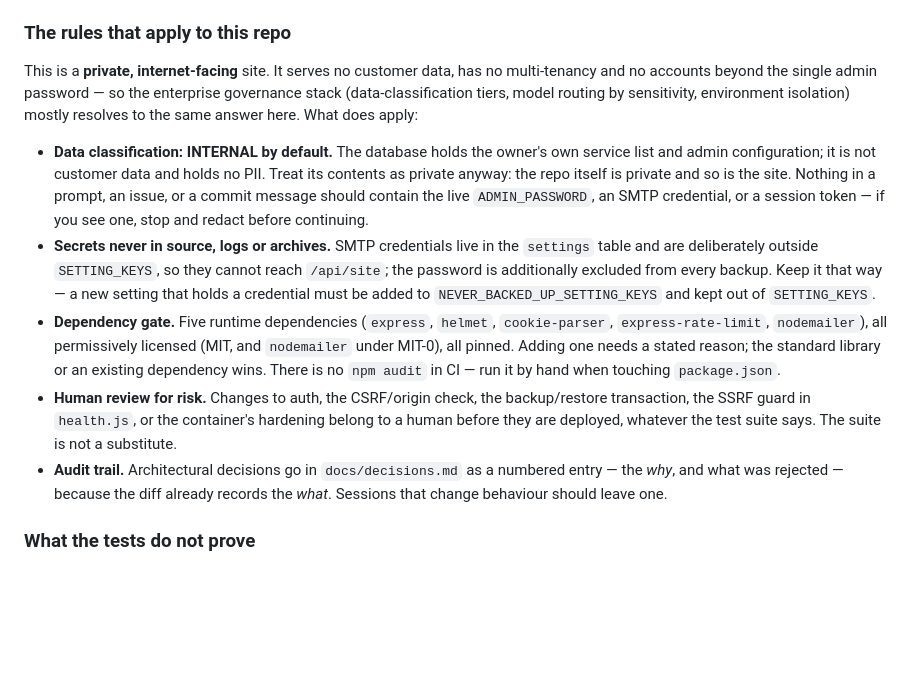
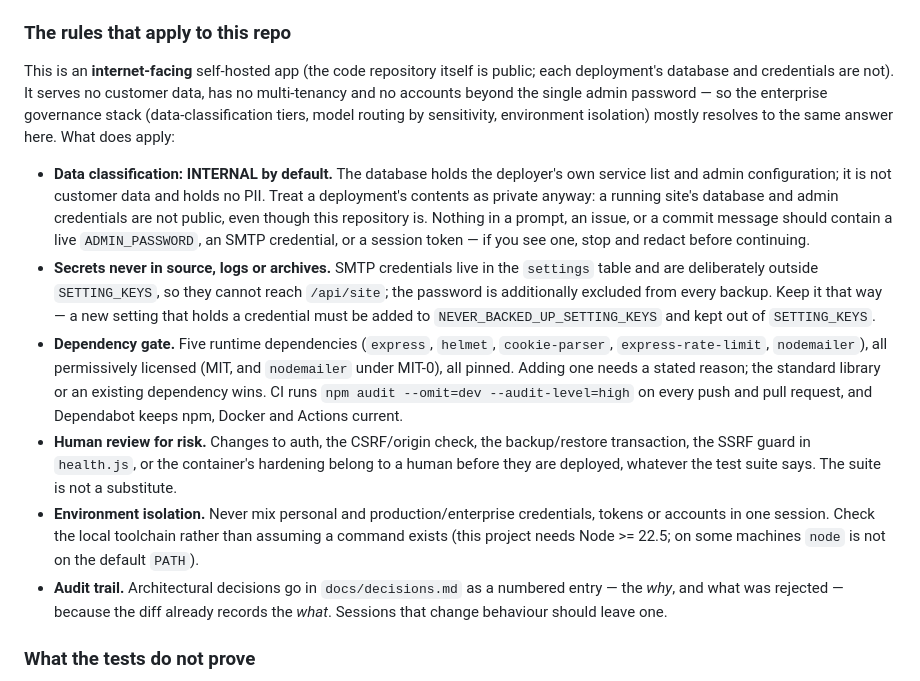
Before and after one commit to niels-emmer/vibefolio, a Markdown page: AGENTS.md, the part around one of its changes. Drawn GitHub-style; blank space fills up the shorter version.

```diff
--- a/AGENTS.md
+++ b/AGENTS.md
@@ -226,16 +274,18 @@ set -a; source .env; set +a; npm run dev
 
 ### The rules that apply to this repo
 
-This is a **private, internet-facing** site. It serves no customer data, has no multi-tenancy
-and no accounts beyond the single admin password — so the enterprise governance stack
-(data-classification tiers, model routing by sensitivity, environment isolation) mostly
+This is an **internet-facing** self-hosted app (the code repository itself is public; each
+deployment's database and credentials are not). It serves no customer data, has no
+multi-tenancy and no accounts beyond the single admin password — so the enterprise governance
+stack (data-classification tiers, model routing by sensitivity, environment isolation) mostly
 resolves to the same answer here. What does apply:
 
-- **Data classification: INTERNAL by default.** The database holds the owner's own service
-  list and admin configuration; it is not customer data and holds no PII. Treat its contents
-  as private anyway: the repo itself is private and so is the site. Nothing in a prompt, an
-  issue, or a commit message should contain the live `ADMIN_PASSWORD`, an SMTP credential, or
-  a session token — if you see one, stop and redact before continuing.
+- **Data classification: INTERNAL by default.** The database holds the deployer's own service
+  list and admin configuration; it is not customer data and holds no PII. Treat a deployment's
+  contents as private anyway: a running site's database and admin credentials are not public,
+  even though this repository is. Nothing in a prompt, an issue, or a commit message should
+  contain a live `ADMIN_PASSWORD`, an SMTP credential, or a session token — if you see one,
+  stop and redact before continuing.
 - **Secrets never in source, logs or archives.** SMTP credentials live in the `settings`
   table and are deliberately outside `SETTING_KEYS`, so they cannot reach `/api/site`; the
   password is additionally excluded from every backup. Keep it that way — a new setting that
@@ -244,11 +294,14 @@ resolves to the same answer here. What does apply:
 - **Dependency gate.** Five runtime dependencies (`express`, `helmet`, `cookie-parser`,
   `express-rate-limit`, `nodemailer`), all permissively licensed (MIT, and `nodemailer` under
   MIT-0), all pinned. Adding one needs a stated reason; the standard library or an existing
-  dependency wins. There is no `npm audit` in CI — run it by hand when touching
-  `package.json`.
+  dependency wins. CI runs `npm audit --omit=dev --audit-level=high` on every push and pull
+  request, and Dependabot keeps npm, Docker and Actions current.
 - **Human review for risk.** Changes to auth, the CSRF/origin check, the backup/restore
   transaction, the SSRF guard in `health.js`, or the container's hardening belong to a human
   before they are deployed, whatever the test suite says. The suite is not a substitute.
+- **Environment isolation.** Never mix personal and production/enterprise credentials, tokens
+  or accounts in one session. Check the local toolchain rather than assuming a command exists
+  (this project needs Node >= 22.5; on some machines `node` is not on the default `PATH`).
 - **Audit trail.** Architectural decisions go in `docs/decisions.md` as a numbered entry —
   the *why*, and what was rejected — because the diff already records the *what*. Sessions
   that change behaviour should leave one.
```
Also changed, not shown: other parts of AGENTS.md (+48 -0 lines), README.md (+5 -3 lines).
